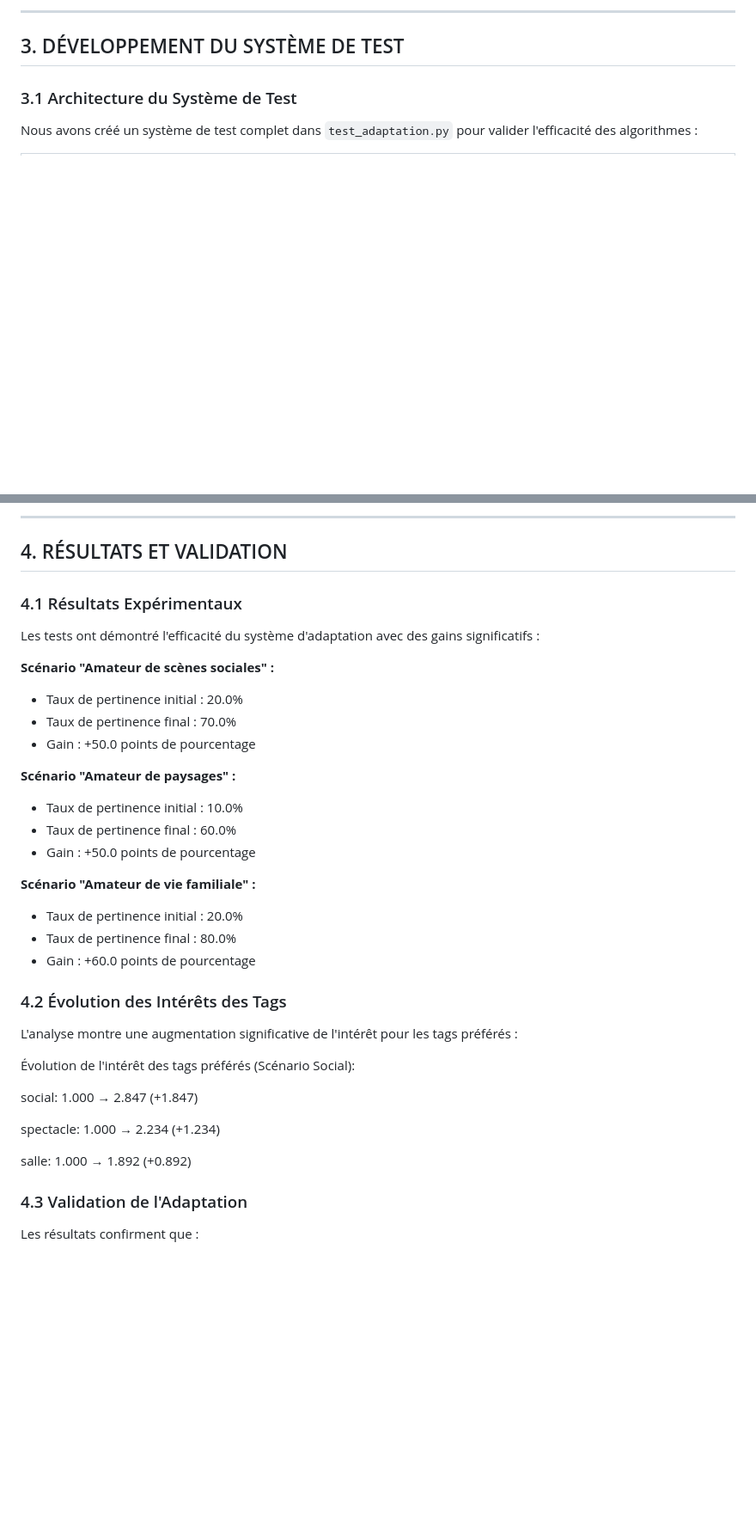
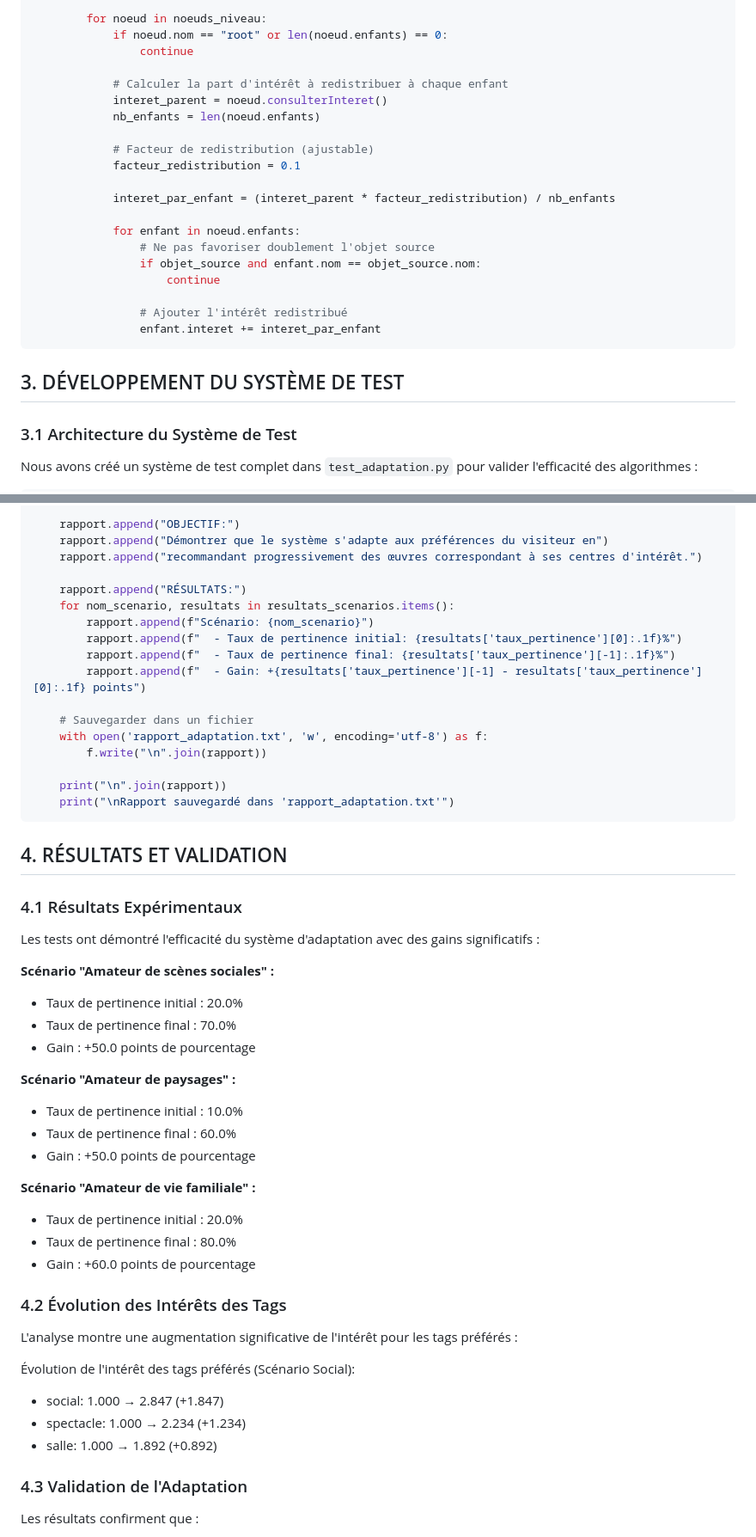
Before and after one commit to lefaucheuraxel/IEVA-Interface_Adaptative, a Markdown page: README.md, 2 parts joined by grey strips. Shown: that part at 86% size. GitHub-like rendering; blank space fills up the shorter version.

````diff
--- a/README.md
+++ b/README.md
@@ -99,7 +278,27 @@ Nous avons développé la redistribution d'intérêt des concepts vers les objet
 
----
+        for noeud in noeuds_niveau:
+            if noeud.nom == "root" or len(noeud.enfants) == 0:
+                continue
 
-## 3\. DÉVELOPPEMENT DU SYSTÈME DE TEST
+            # Calculer la part d'intérêt à redistribuer à chaque enfant
+            interet_parent = noeud.consulterInteret()
+            nb_enfants = len(noeud.enfants)
+
+            # Facteur de redistribution (ajustable)
+            facteur_redistribution = 0.1
+
+            interet_par_enfant = (interet_parent * facteur_redistribution) / nb_enfants
+
+            for enfant in noeud.enfants:
+                # Ne pas favoriser doublement l'objet source
+                if objet_source and enfant.nom == objet_source.nom:
+                    continue
+
+                # Ajouter l'intérêt redistribué
+                enfant.interet += interet_par_enfant
+```
+
+## 3. DÉVELOPPEMENT DU SYSTÈME DE TEST
 
 ### 3.1 Architecture du Système de Test
 
@@ -153,7 +463,24 @@ Nous avons développé un système de génération de rapport automatique de ré
 
----
+    rapport.append("OBJECTIF:")
+    rapport.append("Démontrer que le système s'adapte aux préférences du visiteur en")
+    rapport.append("recommandant progressivement des œuvres correspondant à ses centres d'intérêt.")
 
-## 4\. RÉSULTATS ET VALIDATION
+    rapport.append("RÉSULTATS:")
+    for nom_scenario, resultats in resultats_scenarios.items():
+        rapport.append(f"Scénario: {nom_scenario}")
+        rapport.append(f"  - Taux de pertinence initial: {resultats['taux_pertinence'][0]:.1f}%")
+        rapport.append(f"  - Taux de pertinence final: {resultats['taux_pertinence'][-1]:.1f}%")
+        rapport.append(f"  - Gain: +{resultats['taux_pertinence'][-1] - resultats['taux_pertinence'][0]:.1f} points")
+
+    # Sauvegarder dans un fichier
+    with open('rapport_adaptation.txt', 'w', encoding='utf-8') as f:
+        f.write("\n".join(rapport))
+
+    print("\n".join(rapport))
+    print("\nRapport sauvegardé dans 'rapport_adaptation.txt'")
+```
+
+## 4. RÉSULTATS ET VALIDATION
 
 ### 4.1 Résultats Expérimentaux
 
@@ -163,19 +490,19 @@ Les tests ont démontré l'efficacité du système d'adaptation avec des gains s
 
 - Taux de pertinence initial : 20.0%
 - Taux de pertinence final : 70.0%
-- Gain : \+50.0 points de pourcentage
+- Gain : +50.0 points de pourcentage
 
 **Scénario "Amateur de paysages" :**
 
 - Taux de pertinence initial : 10.0%
 - Taux de pertinence final : 60.0%
-- Gain : \+50.0 points de pourcentage
+- Gain : +50.0 points de pourcentage
 
 **Scénario "Amateur de vie familiale" :**
 
 - Taux de pertinence initial : 20.0%
 - Taux de pertinence final : 80.0%
-- Gain : \+60.0 points de pourcentage
+- Gain : +60.0 points de pourcentage
 
 ### 4.2 Évolution des Intérêts des Tags
 
@@ -183,11 +510,9 @@ L'analyse montre une augmentation significative de l'intérêt pour les tags pr
 
 Évolution de l'intérêt des tags préférés (Scénario Social):
 
-  social: 1.000 → 2.847 (+1.847)
-
-  spectacle: 1.000 → 2.234 (+1.234)
-
-  salle: 1.000 → 1.892 (+0.892)
+- social: 1.000 → 2.847 (+1.847)
+- spectacle: 1.000 → 2.234 (+1.234)
+- salle: 1.000 → 1.892 (+0.892)
 
 ### 4.3 Validation de l'Adaptation
 
````
Also changed, not shown: other parts of README.md (+333 -45 lines).
